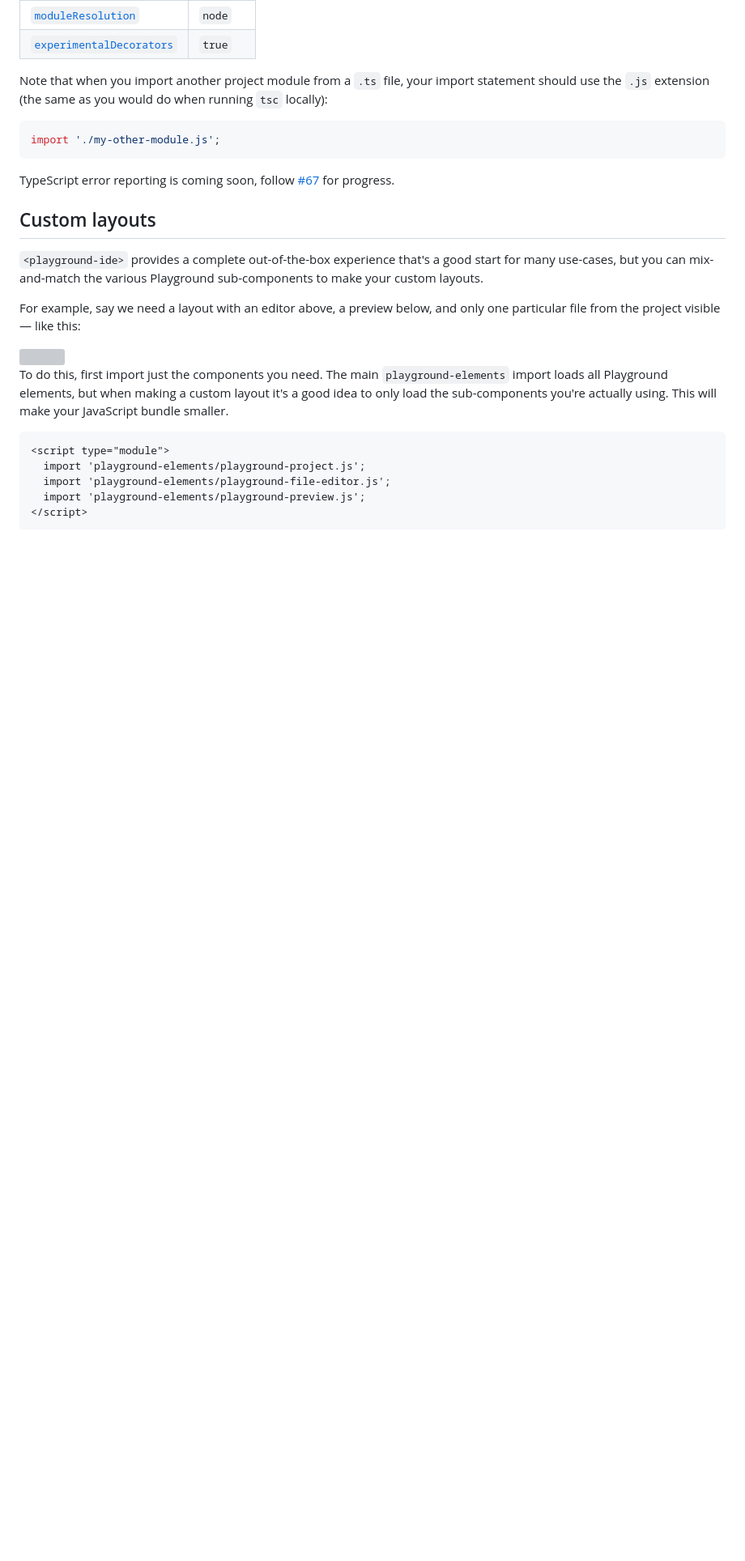
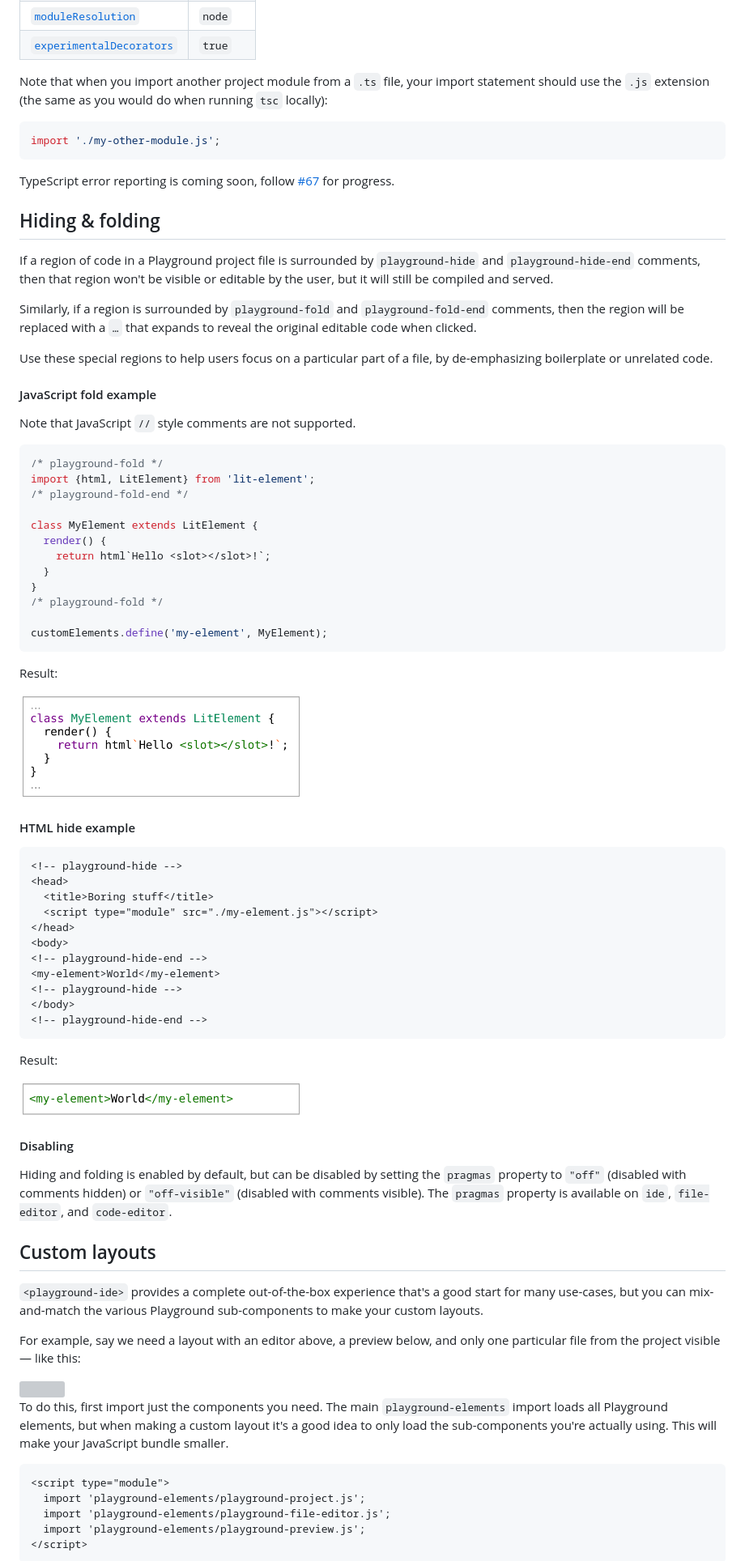
Before and after one commit to google/playground-elements, a Markdown page: README.md, the part around the change printed below. Shown: that part at 81% size. Rendered like a GitHub page; pictures changed too: images/fold-example.png (added), images/hide-example.png (added); blank space fills up the shorter version; grey boxes are pictures that could not be loaded.

````diff
--- a/README.md
+++ b/README.md
@@ -310,6 +311,70 @@ TypeScript error reporting is coming soon, follow
 [#67](https://github.com/PolymerLabs/playground-elements/issues/67) for
 progress.
 
+## Hiding & folding
+
+If a region of code in a Playground project file is surrounded by
+`playground-hide` and `playground-hide-end` comments, then that region won't be
+visible or editable by the user, but it will still be compiled and served.
+
+Similarly, if a region is surrounded by `playground-fold` and
+`playground-fold-end` comments, then the region will be replaced with a `…` that
+expands to reveal the original editable code when clicked.
+
+Use these special regions to help users focus on a particular part of a file, by
+de-emphasizing boilerplate or unrelated code.
+
+#### JavaScript fold example
+
+Note that JavaScript `//` style comments are not supported.
+
+```ts
+/* playground-fold */
+import {html, LitElement} from 'lit-element';
+/* playground-fold-end */
+
+class MyElement extends LitElement {
+  render() {
+    return html`Hello <slot></slot>!`;
+  }
+}
+/* playground-fold */
+
+customElements.define('my-element', MyElement);
+```
+
+Result:
+
+<img src="./images/fold-example.png" width="350">
+
+#### HTML hide example
+
+<!-- prettier-ignore -->
+```html
+<!-- playground-hide -->
+<head>
+  <title>Boring stuff</title>
+  <script type="module" src="./my-element.js"></script>
+</head>
+<body>
+<!-- playground-hide-end -->
+<my-element>World</my-element>
+<!-- playground-hide -->
+</body>
+<!-- playground-hide-end -->
+```
+
+Result:
+
+<img src="./images/hide-example.png" width="350">
+
+#### Disabling
+
+Hiding and folding is enabled by default, but can be disabled by setting the
+`pragmas` property to `"off"` (disabled with comments hidden) or `"off-visible"`
+(disabled with comments visible). The `pragmas` property is available on `ide`,
+`file-editor`, and `code-editor`.
+
 ## Custom layouts
 
 `<playground-ide>` provides a complete out-of-the-box experience that's a good
````
Also changed, not shown: other parts of README.md (+18 -14 lines), CHANGELOG.md (+10 -0 lines), 5 other files.
